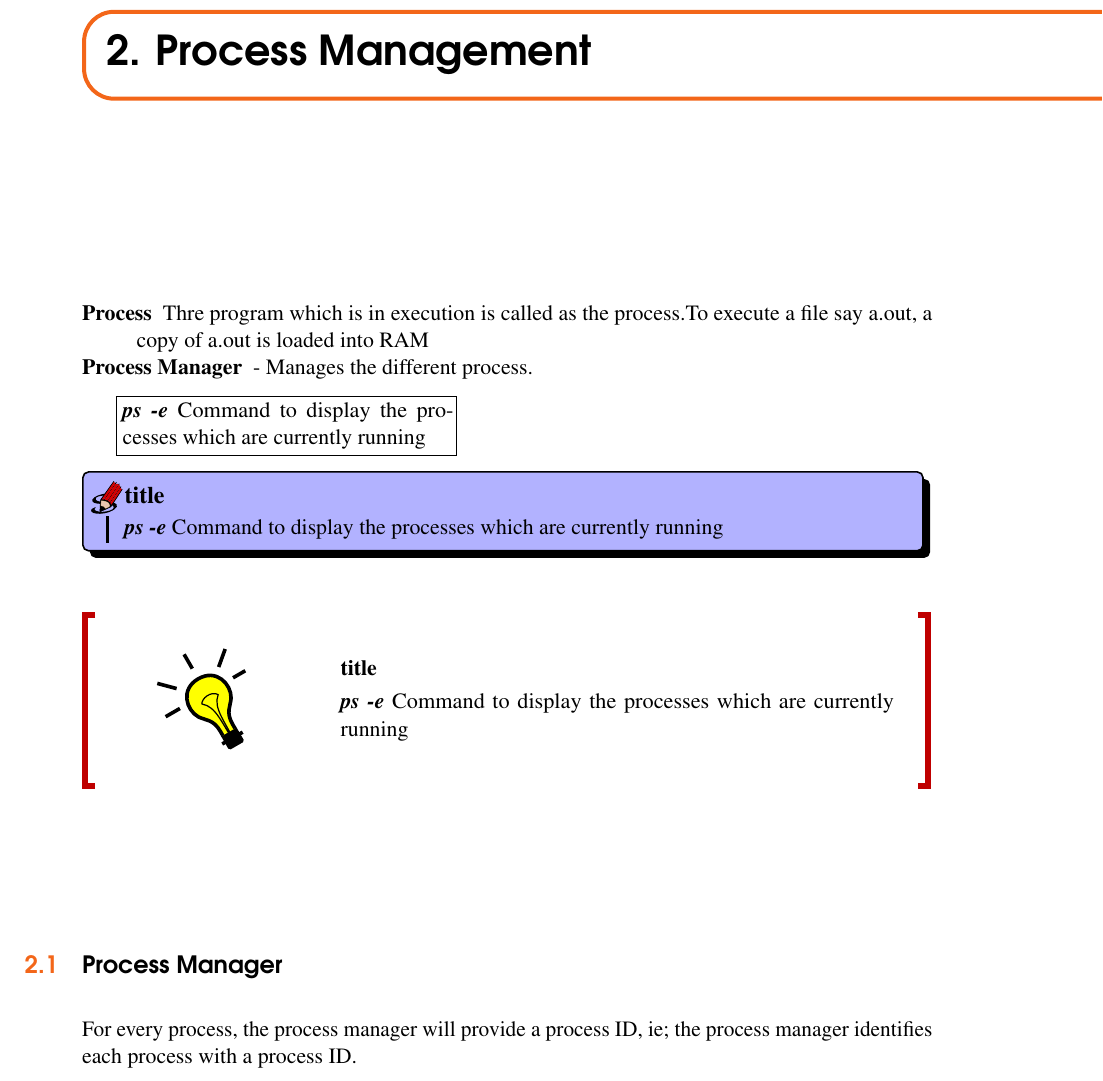
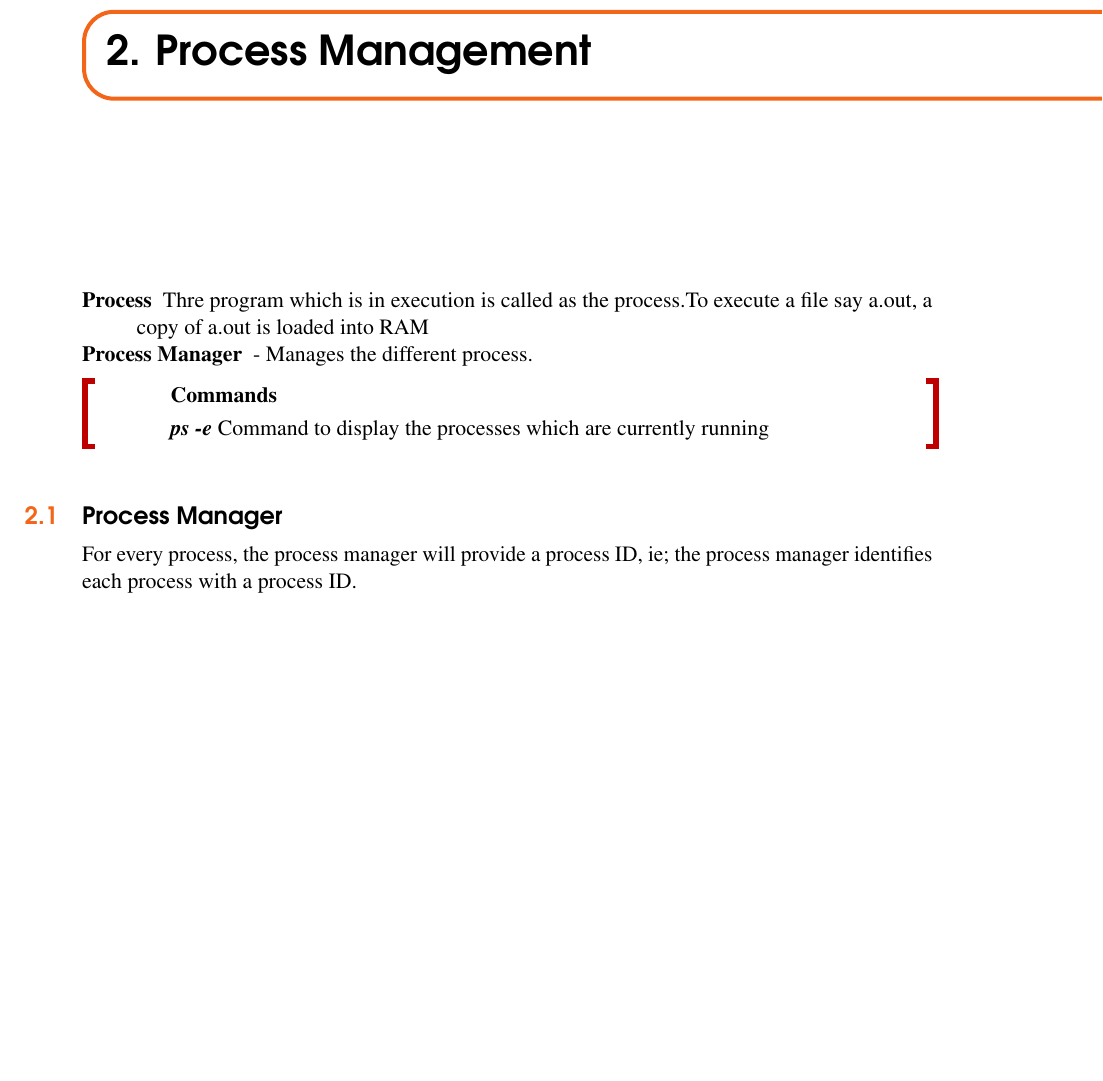
Before and after one commit to SarathM1/LinuxVectorNotes, a LaTeX book (Linux.tex): part of page 9 of 19, cut so that both start at the same text, the shorter picture padded with empty space. The pictures show the PDF file Linux.pdf that the author committed with the source.

Commit message:
Changed style of note

```diff
--- a/Linux.tex
+++ b/Linux.tex
@@ -187,15 +187,7 @@ With OS multiple process can be run simultaneously. Thus performance of the prod
 \end{description}
 
 
-\fbox{\begin{minipage}{15em}
-\textit{\textbf{ps -e}}\index{ps command} Command to display the processes which are currently running
-\end{minipage}}
-
-\begin{bclogo}[couleur = blue!30, arrondi = 0.1, logo = \bccrayon, ombre = true]{title}
-\textit{\textbf{ps -e}}\index{ps command} Command to display the processes which are currently running
-\end{bclogo}
-
-\begin{myremark}{title}
+\begin{myremark}{\textbf{Commands}}
 \textit{\textbf{ps -e}}\index{ps command} Command to display the processes which are currently running
 \end{myremark}
 
```
Also changed, not shown: Linux.pdf, Linux.tex (8 more changed lines), 1 other file.
